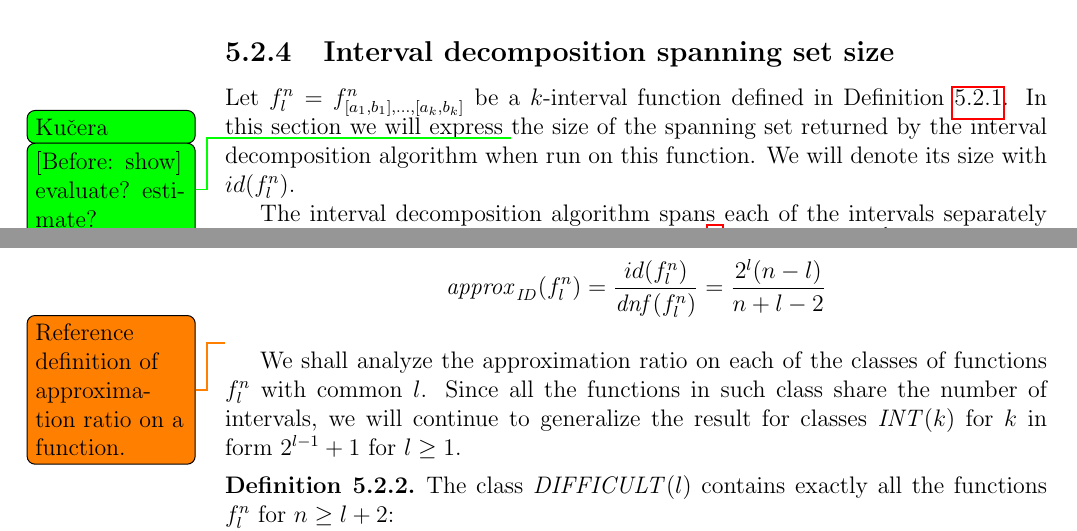
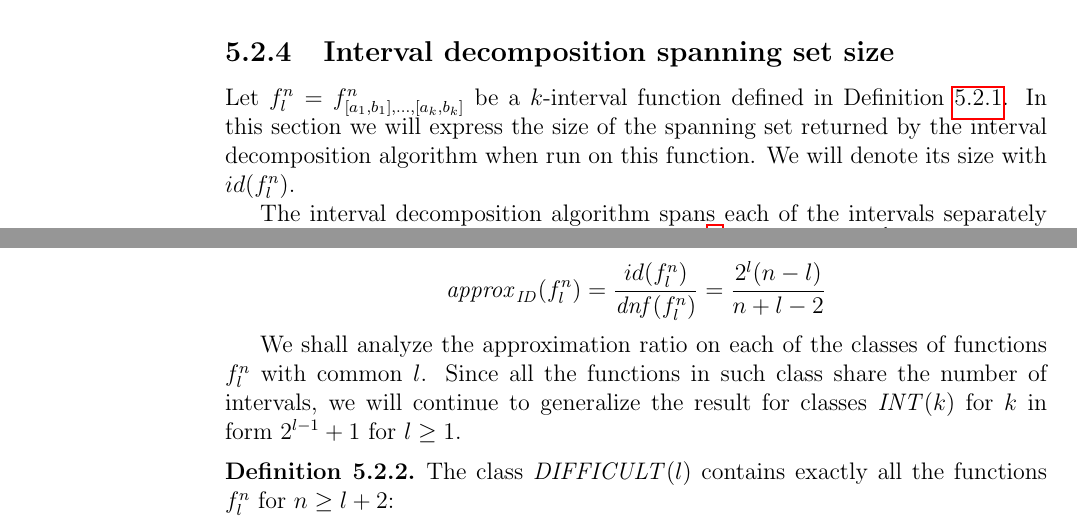
Before and after one commit to filipbartek/ibf, a LaTeX thesis (thesis.tex, which reads thesis/betterapprox.tex): two parts of pages 42 and 46 of 56, joined at a grey line, cut so that both start at the same text. Compiled offline with pdfLaTeX.

Commit message:
Remove some solved todos

```diff
--- a/thesis/betterapprox.tex
+++ b/thesis/betterapprox.tex
@@ -660,7 +659,6 @@ f^n_{\interval{a_1}{b_1}, \ldots, \interval{a_k}{b_k}}$
 be a $k$-interval function
 defined in \cref{def:difficultfn}.
 In this section we will express
-\todokucera{[Before: show] evaluate? estimate?}
 the size of the spanning set
 returned by the interval decomposition algorithm
 when run on this function.
@@ -1092,7 +1090,6 @@ $$
 = \frac{id(f_l^n)}{\mathit{dnf}(f_l^n)}
 = \frac{2^l(n-l)}{n+l-2}
 $$
-\todo{Reference definition of approximation ratio on a function.}
 
 \newcommand{\difficultl}[1]{\apply{\mathit{DIFFICULT}}{#1}}
 
```
Also changed, not shown: thesis/betterapprox.tex (1 more changed lines).
